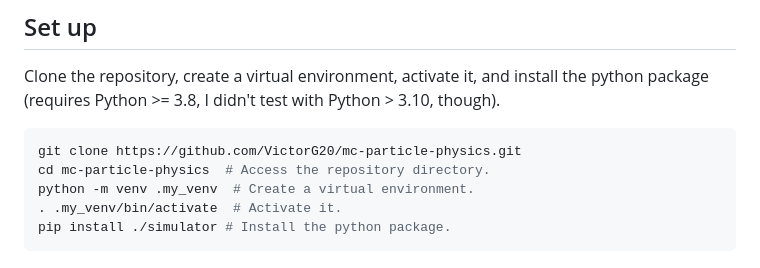
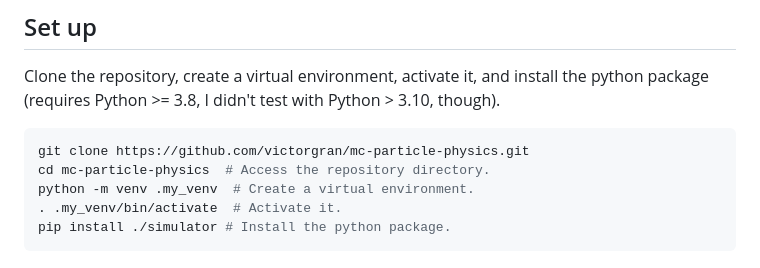
Before and after one commit to victorgran/mc-particle-physics, a Markdown page: README.md, the part around the change. Drawn GitHub-style.

````diff
--- a/README.md
+++ b/README.md
@@ -4,7 +4,7 @@
 
 Clone the repository, create a virtual environment, activate it, and install the python package (requires Python >= 3.8, I didn't test with Python > 3.10, though).
 ```shell
-git clone https://github.com/VictorG20/mc-particle-physics.git
+git clone https://github.com/victorgran/mc-particle-physics.git
 cd mc-particle-physics  # Access the repository directory.
 python -m venv .my_venv  # Create a virtual environment.
 . .my_venv/bin/activate  # Activate it.
````
